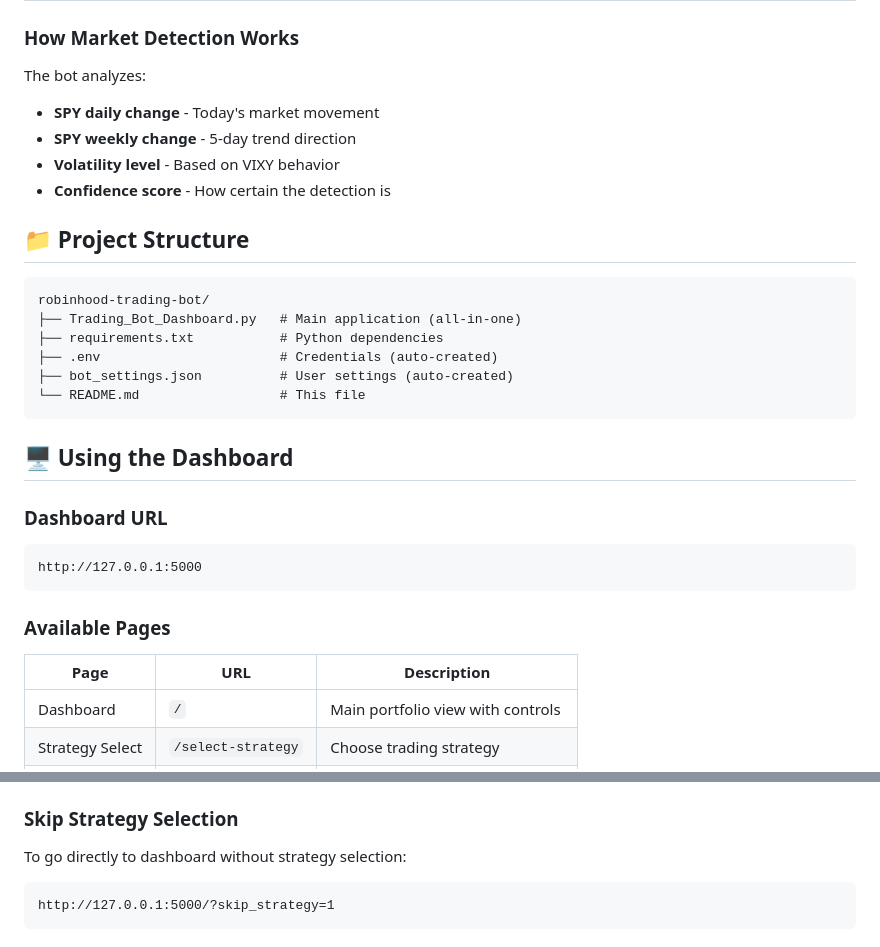
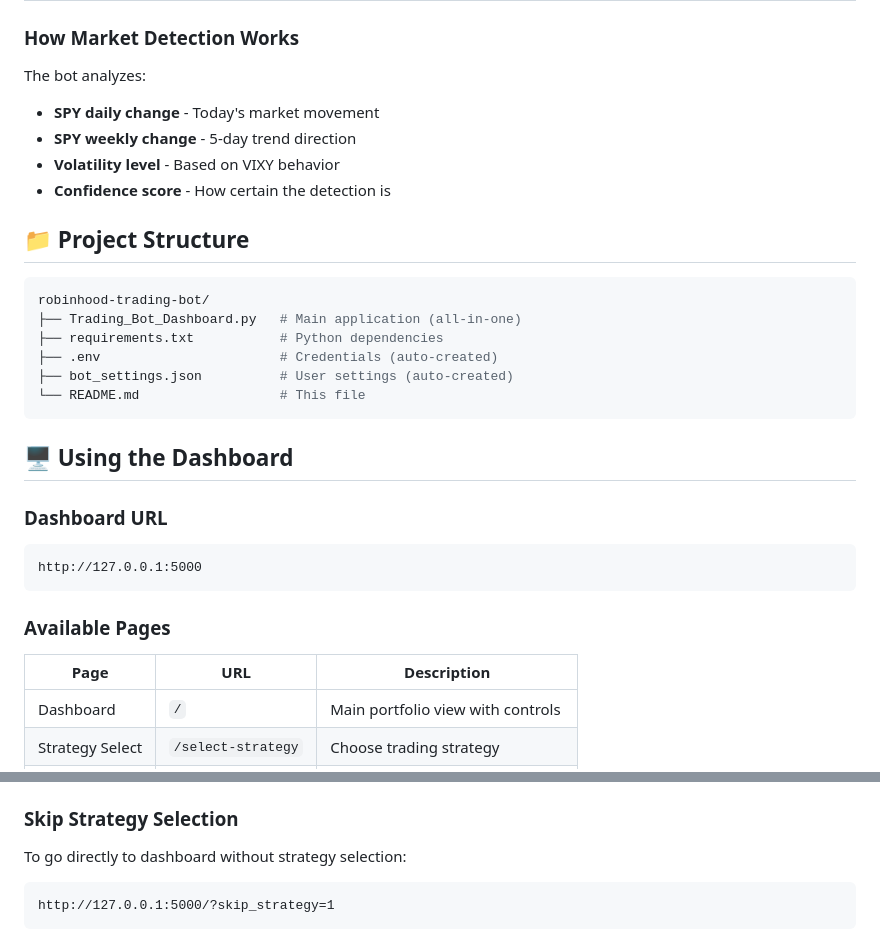
Before and after one commit to Timowhit/Trading-Bot, a Markdown page: README.md, 2 parts joined by grey strips. Rendered like a GitHub page.

Commit message:
cleared warnings

````diff
--- a/README.md
+++ b/README.md
@@ -91,6 +91,7 @@ The bot includes 6 pre-configured strategies optimized for different market cond
 ### How Market Detection Works
 
 The bot analyzes:
+
 - **SPY daily change** - Today's market movement
 - **SPY weekly change** - 5-day trend direction
 - **Volatility level** - Based on VIXY behavior
@@ -98,7 +99,7 @@ The bot analyzes:
 
 ## 📁 Project Structure
 
-```
+```python
 robinhood-trading-bot/
 ├── Trading_Bot_Dashboard.py   # Main application (all-in-one)
 ├── requirements.txt           # Python dependencies
@@ -110,14 +111,15 @@ robinhood-trading-bot/
 ## 🖥️ Using the Dashboard
 
 ### Dashboard URL
-```
+
+```txt
 http://127.0.0.1:5000
 ```
 
 ### Available Pages
 
 | Page | URL | Description |
-|------|-----|-------------|
+| ---- | --- | ----------- |
 | Dashboard | `/` | Main portfolio view with controls |
 | Strategy Select | `/select-strategy` | Choose trading strategy |
 | Settings | `/settings` | Configure stocks and parameters |
@@ -243,7 +247,8 @@ app.run(host='0.0.0.0', port=5001, debug=False)  # Change 5000 to 5001
 ### Skip Strategy Selection
 
 To go directly to dashboard without strategy selection:
-```
+
+```txt
 http://127.0.0.1:5000/?skip_strategy=1
 ```
 
````
Also changed, not shown: other parts of README.md (+5 -3 lines).
